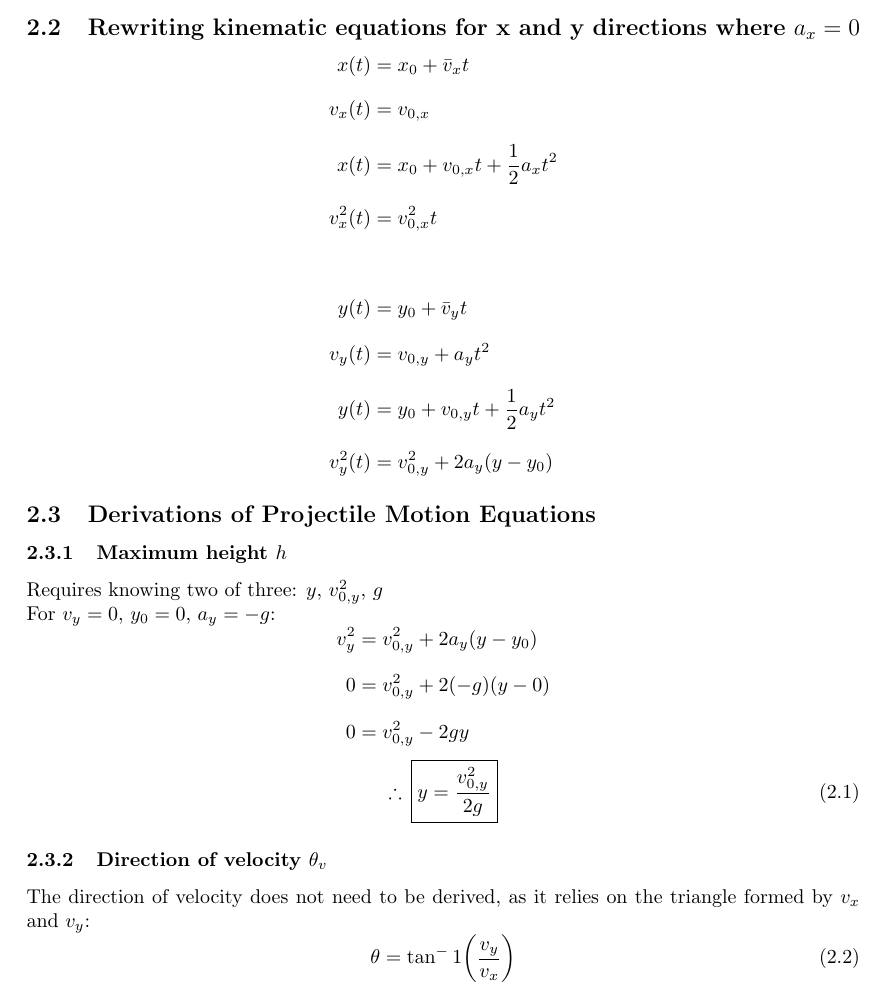
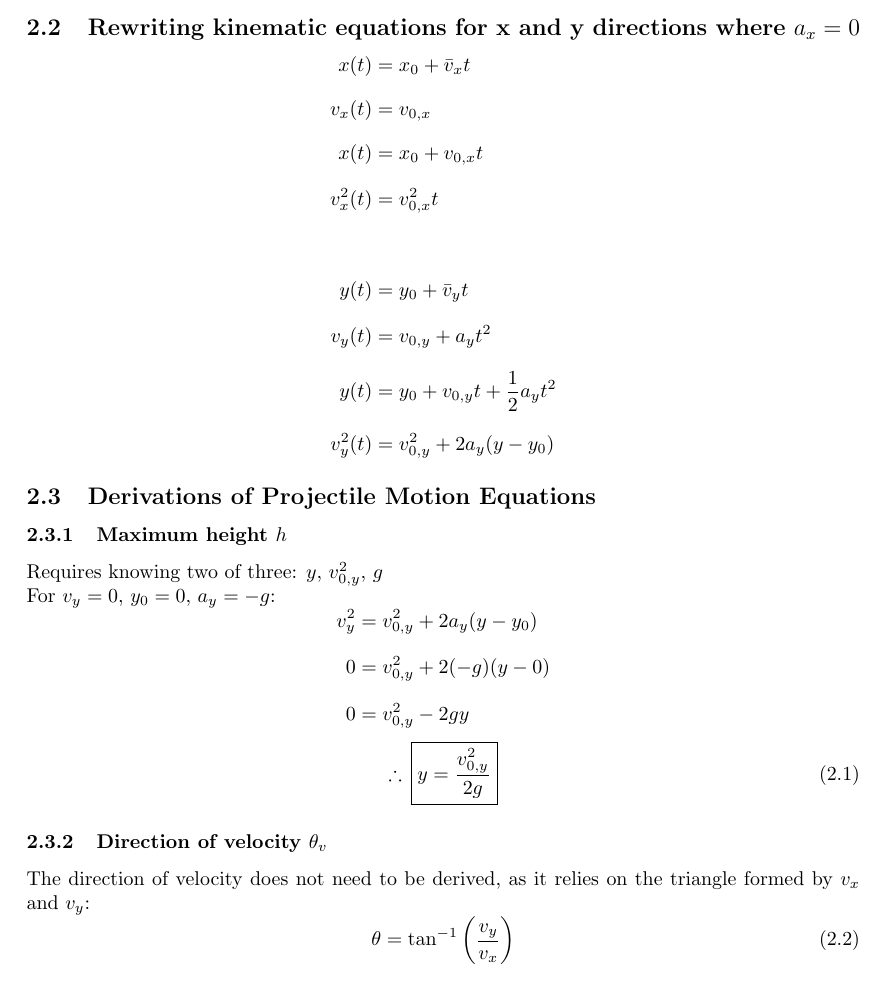
Before and after one commit to josephleblanc/physonomicon, a LaTeX document (physonomicon.tex): part of page 9 of 11, cut so that both start at the same text. Compiled offline with pdfLaTeX.

Commit message:
Fix a few formatting errors and an equation error for the rewritten x position of the kinematic equations

```diff
--- a/physonomicon.tex
+++ b/physonomicon.tex
@@ -299,7 +299,7 @@ Example on pg 136 of the textbook.
   \begin{aligned}
     x(t) &= x_{0} + \bar{v}_xt \\
     v_{x}(t) &= v_{0,x} \\
-    x(t) &= x_{0} + v_{0,x} t + \frac{1}{2}a_xt^2 \\
+    x(t) &= x_{0} + v_{0,x} t \\
     v_{x}^2(t) &=  v_{0,x}^2t\\
               &\ \\
     y(t) &= y_{0} + \bar{v}_yt \\
@@ -328,7 +328,7 @@ Example on pg 136 of the textbook.
  The direction of velocity does not need to be derived, as it relies on the
  triangle formed by $v_x$ and $v_y$:
  \begin{equation}\label{eq:launchangle}
-    \theta = \tan^-1 \bigg( \frac{v_y}{v_x} \bigg)
+   \theta = \tan^{-1} \bigg( \frac{v_y}{v_x} \bigg)
  \end{equation}
  \subsubsection{Time of Flight $T_{tof}$}
  For $y=y_{0}$, $a_{y} = -g$:
```
Also changed, not shown: physonomicon.pdf, physonomicon.tex (4 more changed lines), 1 other file.
